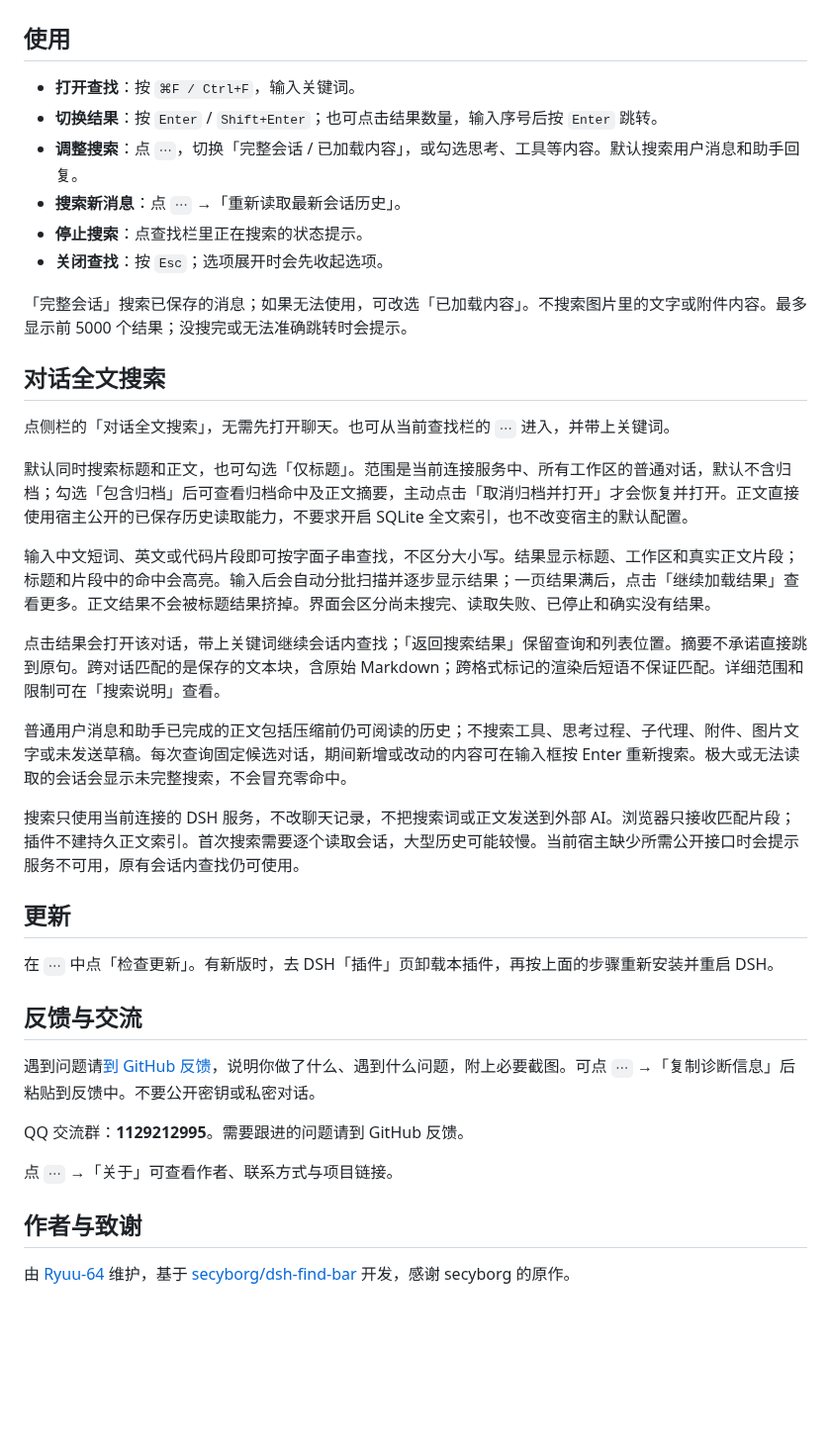
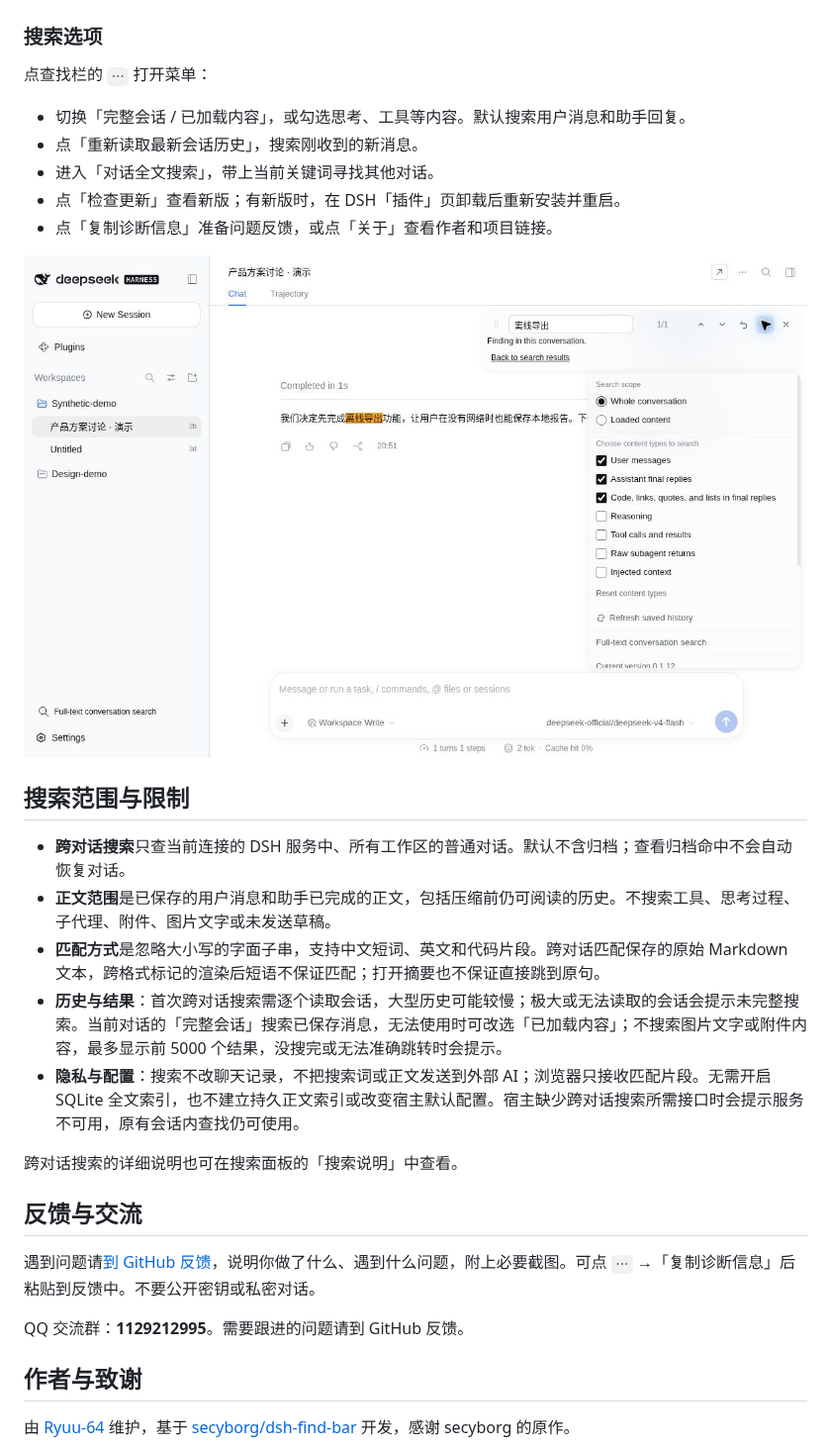
Before and after one commit to Ryuu-64/dsh-find-all, a Markdown page: README.md, the part around one of its changes. Shown at 99% size. Rendered like a GitHub page; pictures changed too: docs/screenshots/find-options.png (added); blank space fills up the shorter version.

Commit message:
docs: organize README and show search options menu

```diff
--- a/README.md
+++ b/README.md
@@ -24,34 +37,27 @@ DeepSeek Harness（DSH）的对话查找插件。按 **⌘F / Ctrl+F** 查找当
 
 ![在打开的对话中查找「离线导出」，显示 1/1 并高亮正文](docs/screenshots/in-conversation-find.png)
 
-## 使用
+### 搜索选项
 
-- **打开查找**：按 `⌘F / Ctrl+F`，输入关键词。
-- **切换结果**：按 `Enter` / `Shift+Enter`；也可点击结果数量，输入序号后按 `Enter` 跳转。
-- **调整搜索**：点 `⋯`，切换「完整会话 / 已加载内容」，或勾选思考、工具等内容。默认搜索用户消息和助手回复。
-- **搜索新消息**：点 `⋯` →「重新读取最新会话历史」。
-- **停止搜索**：点查找栏里正在搜索的状态提示。
-- **关闭查找**：按 `Esc`；选项展开时会先收起选项。
+点查找栏的 `⋯` 打开菜单：
 
-「完整会话」搜索已保存的消息；如果无法使用，可改选「已加载内容」。不搜索图片里的文字或附件内容。最多显示前 5000 个结果；没搜完或无法准确跳转时会提示。
+- 切换「完整会话 / 已加载内容」，或勾选思考、工具等内容。默认搜索用户消息和助手回复。
+- 点「重新读取最新会话历史」，搜索刚收到的新消息。
+- 进入「对话全文搜索」，带上当前关键词寻找其他对话。
+- 点「检查更新」查看新版；有新版时，在 DSH「插件」页卸载后重新安装并重启。
+- 点「复制诊断信息」准备问题反馈，或点「关于」查看作者和项目链接。
 
-## 对话全文搜索
+![查找栏的三个点菜单展开，显示搜索范围和内容类型](docs/screenshots/find-options.png)
 
-点侧栏的「对话全文搜索」，无需先打开聊天。也可从当前查找栏的 `⋯` 进入，并带上关键词。
+## 搜索范围与限制
 
-默认同时搜索标题和正文，也可勾选「仅标题」。范围是当前连接服务中、所有工作区的普通对话，默认不含归档；勾选「包含归档」后可查看归档命中及正文摘要，主动点击「取消归档并打开」才会恢复并打开。正文直接使用宿主公开的已保存历史读取能力，不要求开启 SQLite 全文索引，也不改变宿主的默认配置。
+- **跨对话搜索**只查当前连接的 DSH 服务中、所有工作区的普通对话。默认不含归档；查看归档命中不会自动恢复对话。
+- **正文范围**是已保存的用户消息和助手已完成的正文，包括压缩前仍可阅读的历史。不搜索工具、思考过程、子代理、附件、图片文字或未发送草稿。
+- **匹配方式**是忽略大小写的字面子串，支持中文短词、英文和代码片段。跨对话匹配保存的原始 Markdown 文本，跨格式标记的渲染后短语不保证匹配；打开摘要也不保证直接跳到原句。
+- **历史与结果**：首次跨对话搜索需逐个读取会话，大型历史可能较慢；极大或无法读取的会话会提示未完整搜索。当前对话的「完整会话」搜索已保存消息，无法使用时可改选「已加载内容」；不搜索图片文字或附件内容，最多显示前 5000 个结果，没搜完或无法准确跳转时会提示。
+- **隐私与配置**：搜索不改聊天记录，不把搜索词或正文发送到外部 AI；浏览器只接收匹配片段。无需开启 SQLite 全文索引，也不建立持久正文索引或改变宿主默认配置。宿主缺少跨对话搜索所需接口时会提示服务不可用，原有会话内查找仍可使用。
 
-输入中文短词、英文或代码片段即可按字面子串查找，不区分大小写。结果显示标题、工作区和真实正文片段；标题和片段中的命中会高亮。输入后会自动分批扫描并逐步显示结果；一页结果满后，点击「继续加载结果」查看更多。正文结果不会被标题结果挤掉。界面会区分尚未搜完、读取失败、已停止和确实没有结果。
-
-点击结果会打开该对话，带上关键词继续会话内查找；「返回搜索结果」保留查询和列表位置。摘要不承诺直接跳到原句。跨对话匹配的是保存的文本块，含原始 Markdown；跨格式标记的渲染后短语不保证匹配。详细范围和限制可在「搜索说明」查看。
-
-普通用户消息和助手已完成的正文包括压缩前仍可阅读的历史；不搜索工具、思考过程、子代理、附件、图片文字或未发送草稿。每次查询固定候选对话，期间新增或改动的内容可在输入框按 Enter 重新搜索。极大或无法读取的会话会显示未完整搜索，不会冒充零命中。
-
-搜索只使用当前连接的 DSH 服务，不改聊天记录，不把搜索词或正文发送到外部 AI。浏览器只接收匹配片段；插件不建持久正文索引。首次搜索需要逐个读取会话，大型历史可能较慢。当前宿主缺少所需公开接口时会提示服务不可用，原有会话内查找仍可使用。
-
-## 更新
-
-在 `⋯` 中点「检查更新」。有新版时，去 DSH「插件」页卸载本插件，再按上面的步骤重新安装并重启 DSH。
+跨对话搜索的详细说明也可在搜索面板的「搜索说明」中查看。
 
 ## 反馈与交流
 
@@ -59,8 +65,6 @@ DeepSeek Harness（DSH）的对话查找插件。按 **⌘F / Ctrl+F** 查找当
 
 QQ 交流群：**1129212995**。需要跟进的问题请到 GitHub 反馈。
 
-点 `⋯` →「关于」可查看作者、联系方式与项目链接。
-
 ## 作者与致谢
 
 由 [Ryuu-64](https://github.com/Ryuu-64) 维护，基于 [secyborg/dsh-find-bar](https://github.com/secyborg/dsh-find-bar) 开发，感谢 secyborg 的原作。
```
Also changed, not shown: other parts of README.md (+22 -9 lines), 1 other file.
